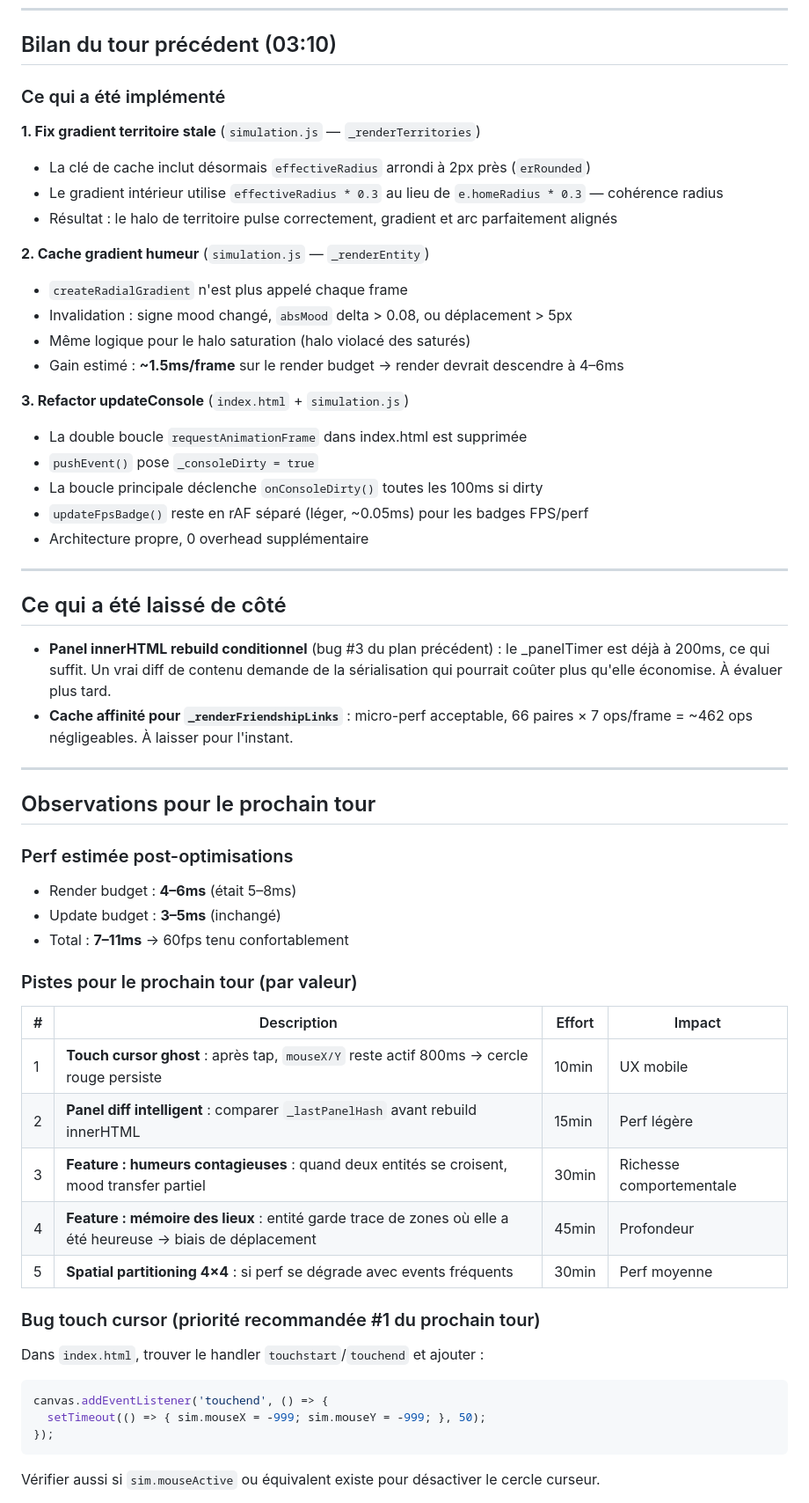
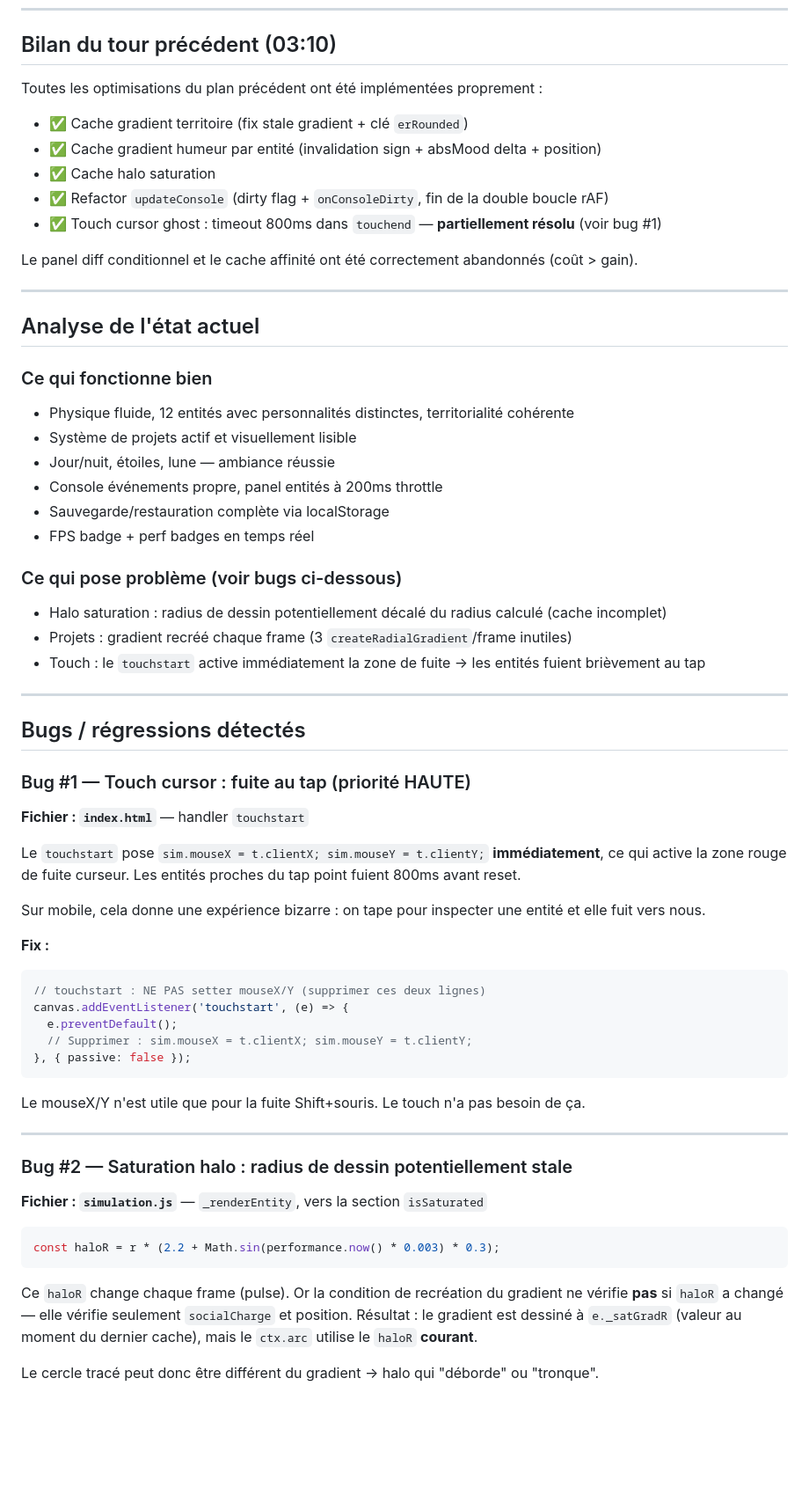
Before and after one commit to Nilujien/haize, a Markdown page: NEXT_TURN.md, the part around one of its changes. Shown at 88% size. GitHub-like rendering; blank space fills up the shorter version.

Commit message:
[HAIZE plan] analyse pre-tour 27/05 03:45

````diff
--- a/NEXT_TURN.md
+++ b/NEXT_TURN.md
@@ -5,57 +5,62 @@ _Rédigé le : 27/05/2026 03:10_
 
 ## Bilan du tour précédent (03:10)
 
-### Ce qui a été implémenté
+Toutes les optimisations du plan précédent ont été implémentées proprement :
+- ✅ Cache gradient territoire (fix stale gradient + clé `erRounded`)
+- ✅ Cache gradient humeur par entité (invalidation sign + absMood delta + position)
+- ✅ Cache halo saturation
+- ✅ Refactor `updateConsole` (dirty flag + `onConsoleDirty`, fin de la double boucle rAF)
+- ✅ Touch cursor ghost : timeout 800ms dans `touchend` — **partiellement résolu** (voir bug #1)
 
-**1. Fix gradient territoire stale** (`simulation.js` — `_renderTerritories`)
-- La clé de cache inclut désormais `effectiveRadius` arrondi à 2px près (`erRounded`)
-- Le gradient intérieur utilise `effectiveRadius * 0.3` au lieu de `e.homeRadius * 0.3` — cohérence radius
-- Résultat : le halo de territoire pulse correctement, gradient et arc parfaitement alignés
-
-**2. Cache gradient humeur** (`simulation.js` — `_renderEntity`)
-- `createRadialGradient` n'est plus appelé chaque frame
-- Invalidation : signe mood changé, `absMood` delta > 0.08, ou déplacement > 5px
-- Même logique pour le halo saturation (halo violacé des saturés)
-- Gain estimé : **~1.5ms/frame** sur le render budget → render devrait descendre à 4–6ms
-
-**3. Refactor updateConsole** (`index.html` + `simulation.js`)
-- La double boucle `requestAnimationFrame` dans index.html est supprimée
-- `pushEvent()` pose `_consoleDirty = true`
-- La boucle principale déclenche `onConsoleDirty()` toutes les 100ms si dirty
-- `updateFpsBadge()` reste en rAF séparé (léger, ~0.05ms) pour les badges FPS/perf
-- Architecture propre, 0 overhead supplémentaire
+Le panel diff conditionnel et le cache affinité ont été correctement abandonnés (coût > gain).
 
 ---
 
-## Ce qui a été laissé de côté
+## Analyse de l'état actuel
 
-- **Panel innerHTML rebuild conditionnel** (bug #3 du plan précédent) : le _panelTimer est déjà à 200ms, ce qui suffit. Un vrai diff de contenu demande de la sérialisation qui pourrait coûter plus qu'elle économise. À évaluer plus tard.
-- **Cache affinité pour `_renderFriendshipLinks`** : micro-perf acceptable, 66 paires × 7 ops/frame = ~462 ops négligeables. À laisser pour l'instant.
+### Ce qui fonctionne bien
+- Physique fluide, 12 entités avec personnalités distinctes, territorialité cohérente
+- Système de projets actif et visuellement lisible
+- Jour/nuit, étoiles, lune — ambiance réussie
+- Console événements propre, panel entités à 200ms throttle
+- Sauvegarde/restauration complète via localStorage
+- FPS badge + perf badges en temps réel
+
+### Ce qui pose problème (voir bugs ci-dessous)
+- Halo saturation : radius de dessin potentiellement décalé du radius calculé (cache incomplet)
+- Projets : gradient recréé chaque frame (3 `createRadialGradient`/frame inutiles)
+- Touch : le `touchstart` active immédiatement la zone de fuite → les entités fuient brièvement au tap
 
 ---
 
-## Observations pour le prochain tour
+## Bugs / régressions détectés
 
-### Perf estimée post-optimisations
-- Render budget : **4–6ms** (était 5–8ms)
-- Update budget : **3–5ms** (inchangé)
-- Total : **7–11ms** → 60fps tenu confortablement
+### Bug #1 — Touch cursor : fuite au tap (priorité HAUTE)
+**Fichier : `index.html`** — handler `touchstart`
 
-### Pistes pour le prochain tour (par valeur)
+Le `touchstart` pose `sim.mouseX = t.clientX; sim.mouseY = t.clientY;` **immédiatement**, ce qui active la zone rouge de fuite curseur. Les entités proches du tap point fuient 800ms avant reset.
 
-| # | Description | Effort | Impact |
-|---|-------------|--------|--------|
-| 1 | **Touch cursor ghost** : après tap, `mouseX/Y` reste actif 800ms → cercle rouge persiste | 10min | UX mobile |
-| 2 | **Panel diff intelligent** : comparer `_lastPanelHash` avant rebuild innerHTML | 15min | Perf légère |
-| 3 | **Feature : humeurs contagieuses** : quand deux entités se croisent, mood transfer partiel | 30min | Richesse comportementale |
-| 4 | **Feature : mémoire des lieux** : entité garde trace de zones où elle a été heureuse → biais de déplacement | 45min | Profondeur |
-| 5 | **Spatial partitioning 4×4** : si perf se dégrade avec events fréquents | 30min | Perf moyenne |
+Sur mobile, cela donne une expérience bizarre : on tape pour inspecter une entité et elle fuit vers nous.
 
-### Bug touch cursor (priorité recommandée #1 du prochain tour)
-Dans `index.html`, trouver le handler `touchstart`/`touchend` et ajouter :
+**Fix :**
 ```js
-canvas.addEventListener('touchend', () => {
-  setTimeout(() => { sim.mouseX = -999; sim.mouseY = -999; }, 50);
-});
+// touchstart : NE PAS setter mouseX/Y (supprimer ces deux lignes)
+canvas.addEventListener('touchstart', (e) => {
+  e.preventDefault();
+  // Supprimer : sim.mouseX = t.clientX; sim.mouseY = t.clientY;
+}, { passive: false });
 ```
-Vérifier aussi si `sim.mouseActive` ou équivalent existe pour désactiver le cercle curseur.
+Le mouseX/Y n'est utile que pour la fuite Shift+souris. Le touch n'a pas besoin de ça.
+
+---
+
+### Bug #2 — Saturation halo : radius de dessin potentiellement stale
+**Fichier : `simulation.js`** — `_renderEntity`, vers la section `isSaturated`
+
+```js
+const haloR = r * (2.2 + Math.sin(performance.now() * 0.003) * 0.3);
+```
+Ce `haloR` change chaque frame (pulse). Or la condition de recréation du gradient ne vérifie **pas** si `haloR` a changé — elle vérifie seulement `socialCharge` et position. Résultat : le gradient est dessiné à `e._satGradR` (valeur au moment du dernier cache), mais le `ctx.arc` utilise le `haloR` **courant**.
+
+Le cercle tracé peut donc être différent du gradient → halo qui "déborde" ou "tronque".
+
````
Also changed, not shown: other parts of NEXT_TURN.md (+152 -5 lines).
